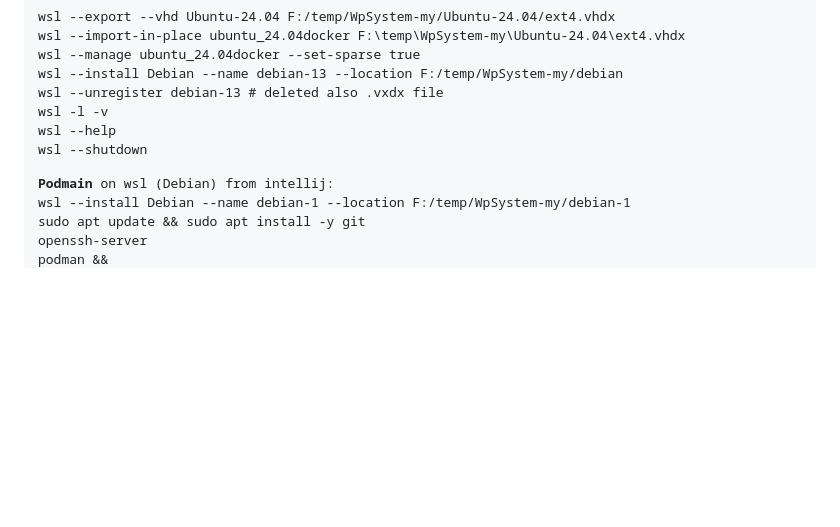
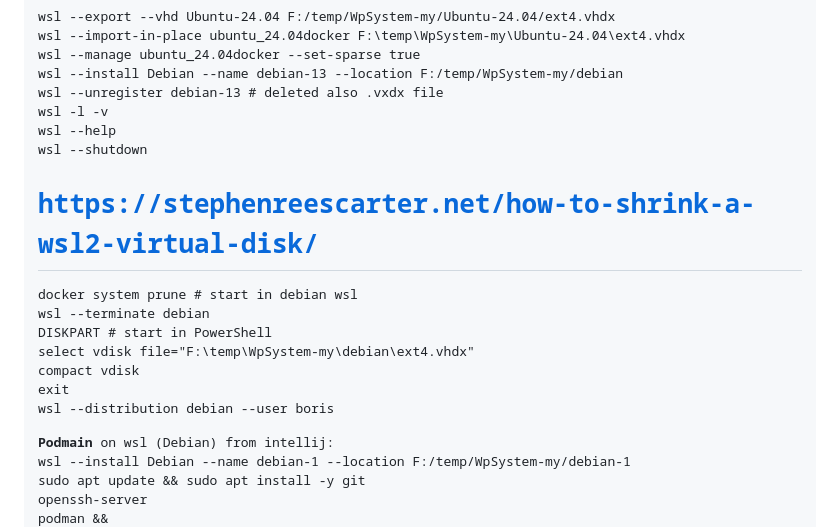
Before and after one commit to borisgra/docker-yaml, a Markdown page: README.md, the part around the change. Rendered like a GitHub page; blank space fills up the shorter version.

Commit message:
shrink wsl disk

```diff
--- a/README.md
+++ b/README.md
@@ -347,6 +347,14 @@ wsl --unregister  debian-13 # deleted also .vxdx  file
 wsl -l -v
 wsl --help
 wsl --shutdown
+# https://stephenreescarter.net/how-to-shrink-a-wsl2-virtual-disk/
+docker system prune # start in debian wsl
+wsl --terminate debian
+DISKPART # start in PowerShell
+select vdisk file="F:\temp\WpSystem-my\debian\ext4.vhdx"
+compact vdisk
+exit
+wsl --distribution debian --user boris
 
 **Podmain** on wsl (Debian) from intellij:
 wsl --install Debian --name debian-1 --location F:/temp/WpSystem-my/debian-1
```
